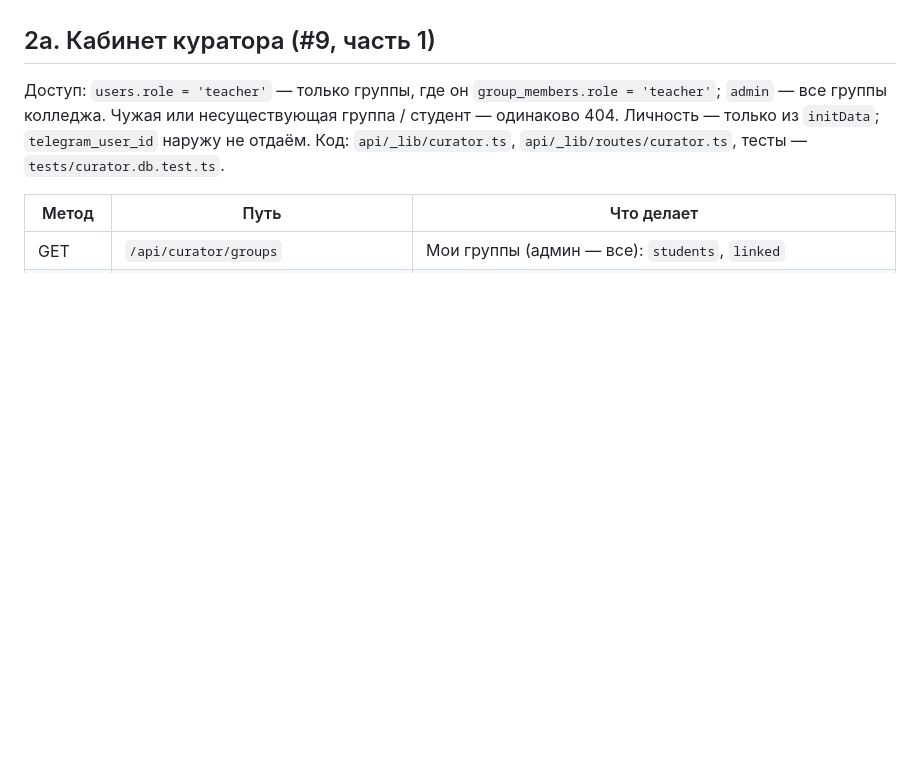
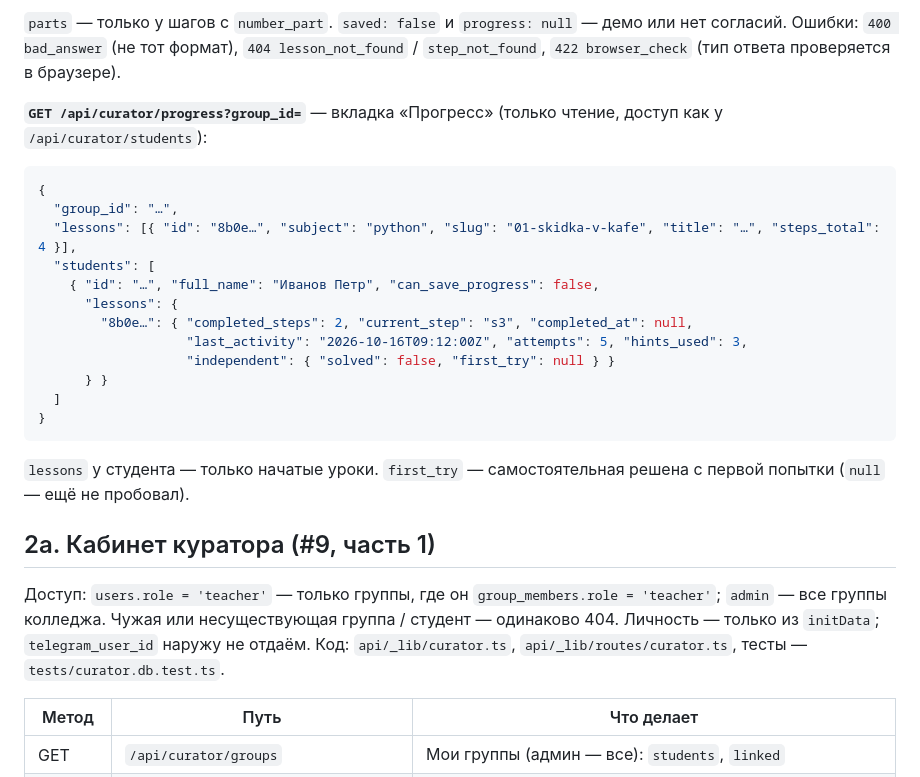
Before and after one commit to svlab27-web/college-tutor, a Markdown page: docs/api.md, the part around one of its changes. Rendered like a GitHub page; blank space fills up the shorter version.

Commit message:
docs(api): контракт #6 к показу — уроки, ответ, прогресс, прогресс группы у куратора
Co-Authored-By: Claude Opus 5.5 <noreply@anthropic.com>

````diff
--- a/docs/api.md
+++ b/docs/api.md
@@ -94,3 +170,24 @@
+`parts` — только у шагов с `number_part`. `saved: false` и `progress: null` — демо или нет согласий. Ошибки: `400 bad_answer` (не тот формат), `404 lesson_not_found` / `step_not_found`, `422 browser_check` (тип ответа проверяется в браузере).
+
+**`GET /api/curator/progress?group_id=`** — вкладка «Прогресс» (только чтение, доступ как у `/api/curator/students`):
+
+```json
+{
+  "group_id": "…",
+  "lessons": [{ "id": "8b0e…", "subject": "python", "slug": "01-skidka-v-kafe", "title": "…", "steps_total": 4 }],
+  "students": [
+    { "id": "…", "full_name": "Иванов Петр", "can_save_progress": false,
+      "lessons": {
+        "8b0e…": { "completed_steps": 2, "current_step": "s3", "completed_at": null,
+                   "last_activity": "2026-10-16T09:12:00Z", "attempts": 5, "hints_used": 3,
+                   "independent": { "solved": false, "first_try": null } }
+      } }
+  ]
+}
+```
+
+`lessons` у студента — только начатые уроки. `first_try` — самостоятельная решена с первой попытки (`null` — ещё не пробовал).
+
 ## 2а. Кабинет куратора (#9, часть 1)
 
 Доступ: `users.role = 'teacher'` — только группы, где он `group_members.role = 'teacher'`; `admin` — все группы колледжа. Чужая или несуществующая группа / студент — одинаково 404. Личность — только из `initData`; `telegram_user_id` наружу не отдаём. Код: `api/_lib/curator.ts`, `api/_lib/routes/curator.ts`, тесты — `tests/curator.db.test.ts`.
````
Also changed, not shown: other parts of docs/api.md (+76 -0 lines).
